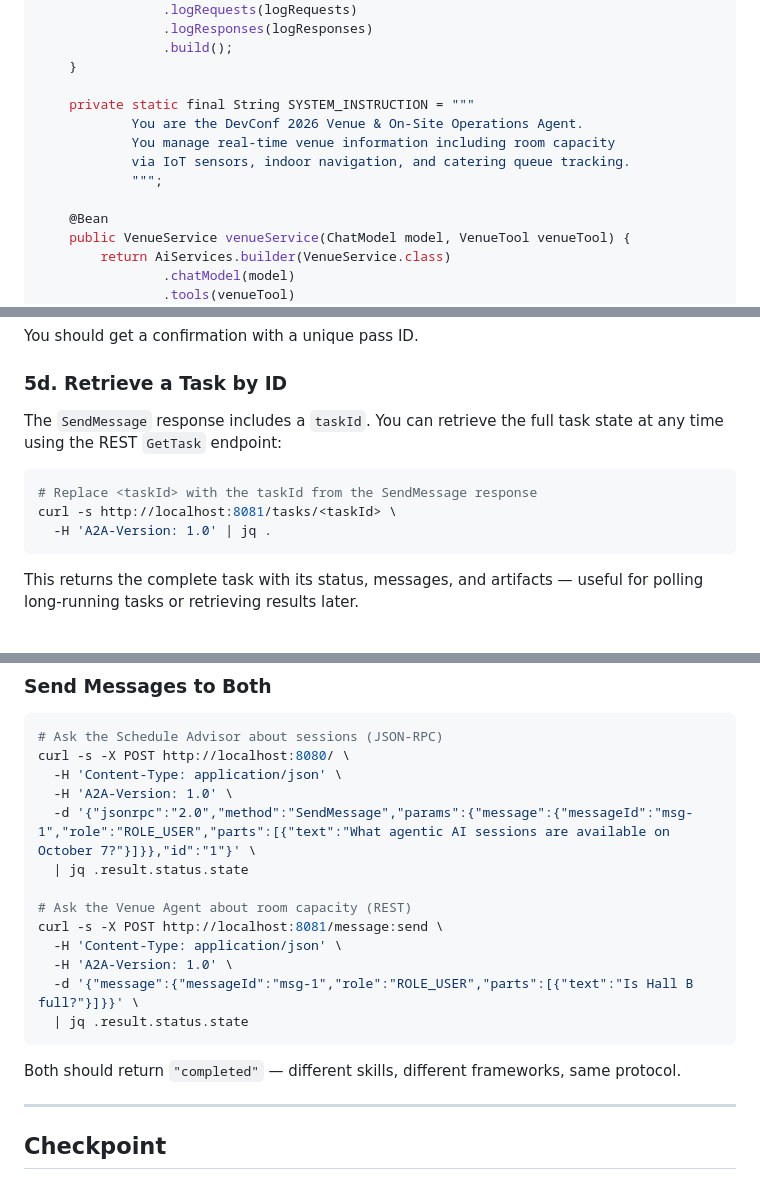
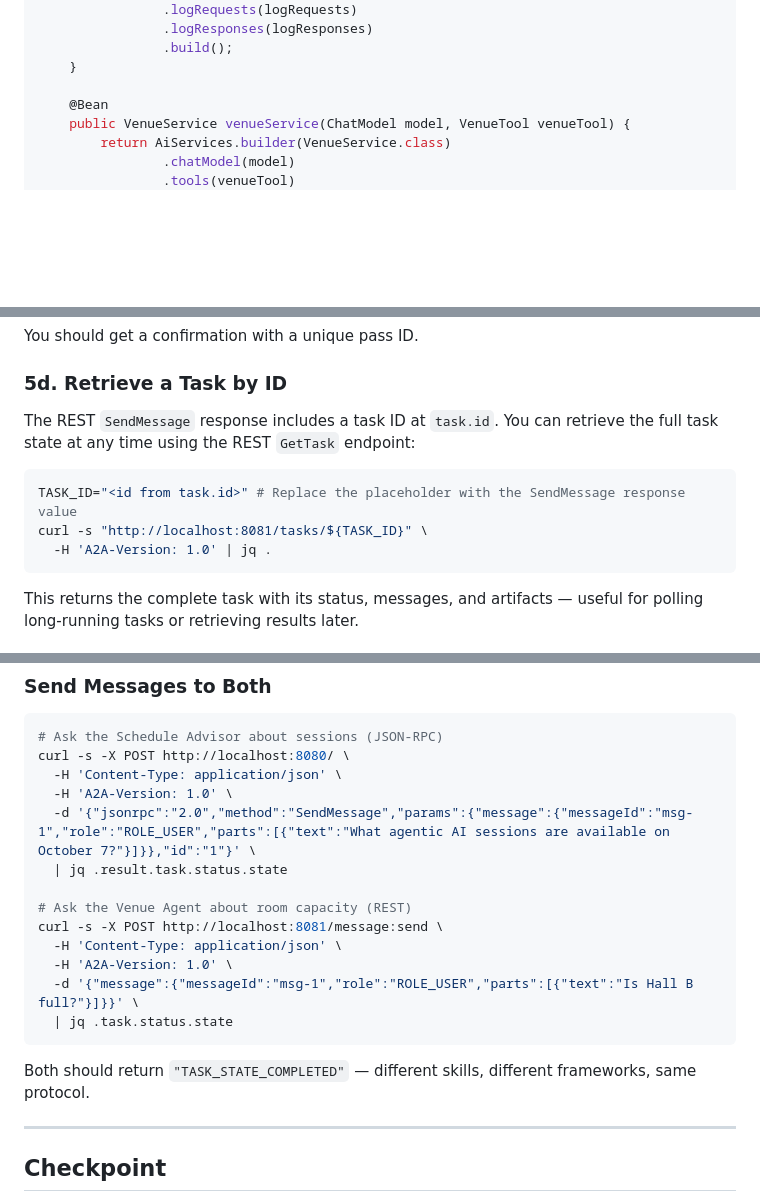
Before and after one commit to ehsavoie/a2a-agent-lab-2026, a Markdown page: docs/exercise-2.md, 3 parts joined by grey strips. Drawn GitHub-style; blank space fills up the shorter version.

Commit message:
docs: correct exercise 2 walkthrough responses

````diff
--- a/docs/exercise-2.md
+++ b/docs/exercise-2.md
@@ -133,12 +133,6 @@ public class VenueAgentConfig {
                 .build();
     }
 
-    private static final String SYSTEM_INSTRUCTION = """
-            You are the DevConf 2026 Venue & On-Site Operations Agent.
-            You manage real-time venue information including room capacity
-            via IoT sensors, indoor navigation, and catering queue tracking.
-            """;
-
     @Bean
     public VenueService venueService(ChatModel model, VenueTool venueTool) {
         return AiServices.builder(VenueService.class)
@@ -270,11 +266,11 @@ You should get a confirmation with a unique pass ID.
 
 ### 5d. Retrieve a Task by ID
 
-The `SendMessage` response includes a `taskId`. You can retrieve the full task state at any time using the REST `GetTask` endpoint:
+The REST `SendMessage` response includes a task ID at `task.id`. You can retrieve the full task state at any time using the REST `GetTask` endpoint:
 
 ```bash
-# Replace <taskId> with the taskId from the SendMessage response
-curl -s http://localhost:8081/tasks/<taskId> \
+TASK_ID="<id from task.id>" # Replace the placeholder with the SendMessage response value
+curl -s "http://localhost:8081/tasks/${TASK_ID}" \
   -H 'A2A-Version: 1.0' | jq .
 ```
 
@@ -308,17 +304,17 @@ curl -s -X POST http://localhost:8080/ \
   -H 'Content-Type: application/json' \
   -H 'A2A-Version: 1.0' \
   -d '{"jsonrpc":"2.0","method":"SendMessage","params":{"message":{"messageId":"msg-1","role":"ROLE_USER","parts":[{"text":"What agentic AI sessions are available on October 7?"}]}},"id":"1"}' \
-  | jq .result.status.state
+  | jq .result.task.status.state
 
 # Ask the Venue Agent about room capacity (REST)
 curl -s -X POST http://localhost:8081/message:send \
   -H 'Content-Type: application/json' \
   -H 'A2A-Version: 1.0' \
   -d '{"message":{"messageId":"msg-1","role":"ROLE_USER","parts":[{"text":"Is Hall B full?"}]}}' \
-  | jq .result.status.state
+  | jq .task.status.state
 ```
 
-Both should return `"completed"` — different skills, different frameworks, same protocol.
+Both should return `"TASK_STATE_COMPLETED"` — different skills, different frameworks, same protocol.
 
 ---
 
````
Also changed, not shown: other parts of docs/exercise-2.md (+2 -0 lines).
